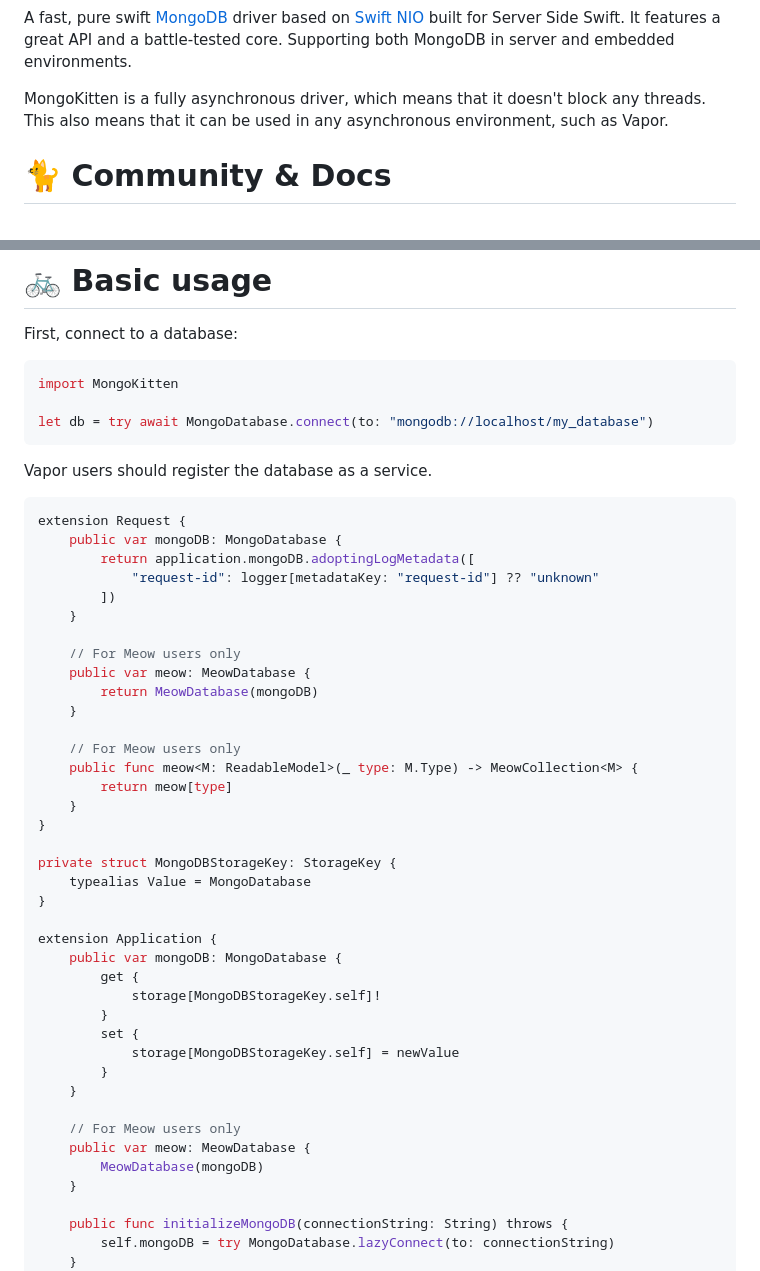
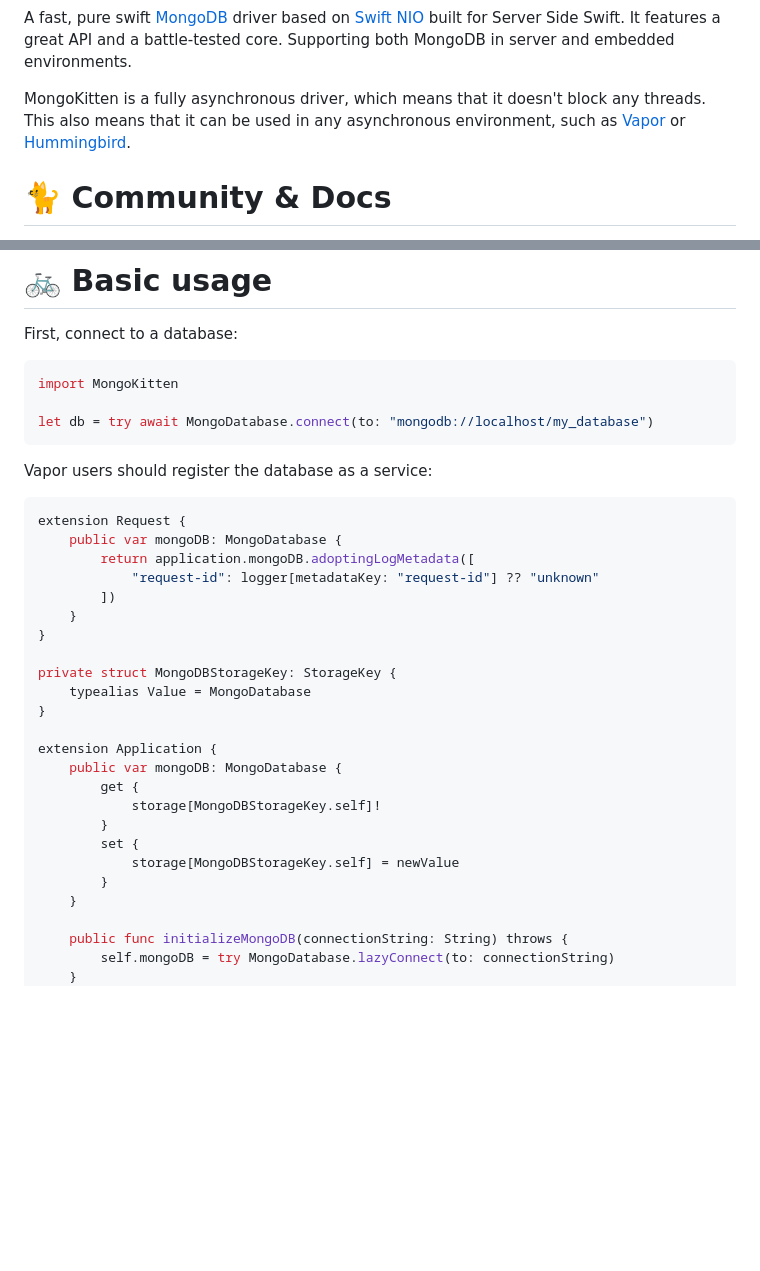
Before and after one commit to orlandos-nl/MongoKitten, a Markdown page: README.md, 2 parts joined by grey strips. Rendered like a GitHub page; blank space fills up the shorter version.

````diff
--- a/README.md
+++ b/README.md
@@ -8,7 +8,7 @@
 
 A fast, pure swift [MongoDB](https://mongodb.com) driver based on [Swift NIO](https://github.com/apple/swift-nio) built for Server Side Swift. It features a great API and a battle-tested core. Supporting both MongoDB in server and embedded environments.
 
-MongoKitten is a fully asynchronous driver, which means that it doesn't block any threads. This also means that it can be used in any asynchronous environment, such as Vapor.
+MongoKitten is a fully asynchronous driver, which means that it doesn't block any threads. This also means that it can be used in any asynchronous environment, such as [Vapor](https://github.com/vapor/vapor) or [Hummingbird](https://github.com/hummingbird-project/hummingbird).
 
 # 🐈 Community & Docs
 
@@ -73,7 +73,7 @@ import MongoKitten
 let db = try await MongoDatabase.connect(to: "mongodb://localhost/my_database")
 ```
 
-Vapor users should register the database as a service.
+Vapor users should register the database as a service:
 
 ```swift
 extension Request {
@@ -81,16 +81,6 @@ extension Request {
         return application.mongoDB.adoptingLogMetadata([
             "request-id": logger[metadataKey: "request-id"] ?? "unknown"
         ])
-    }
-
-    // For Meow users only
-    public var meow: MeowDatabase {
-        return MeowDatabase(mongoDB)
-    }
-
-    // For Meow users only
-    public func meow<M: ReadableModel>(_ type: M.Type) -> MeowCollection<M> {
-        return meow[type]
     }
 }
 
@@ -106,11 +96,6 @@ extension Application {
         set {
             storage[MongoDBStorageKey.self] = newValue
         }
-    }
-
-    // For Meow users only
-    public var meow: MeowDatabase {
-        MeowDatabase(mongoDB)
     }
 
     public func initializeMongoDB(connectionString: String) throws {
````
